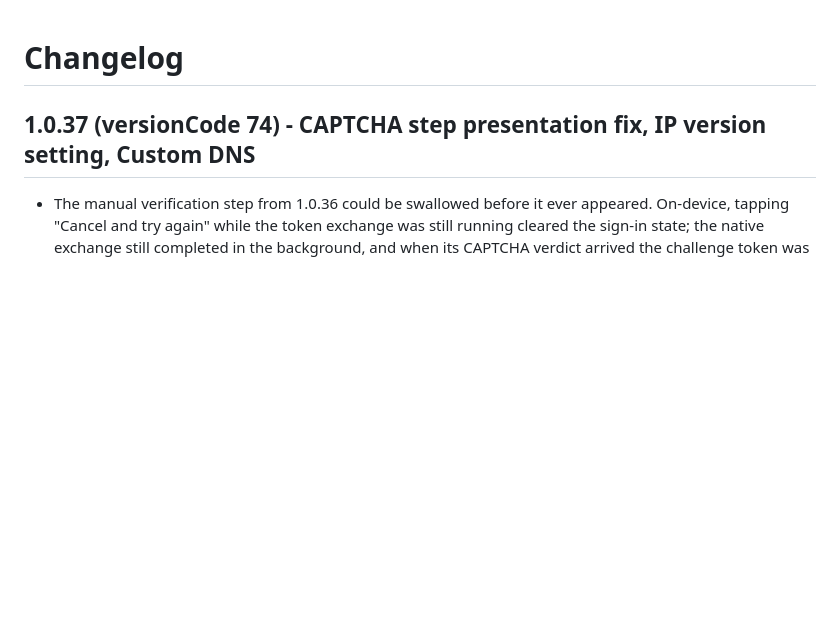
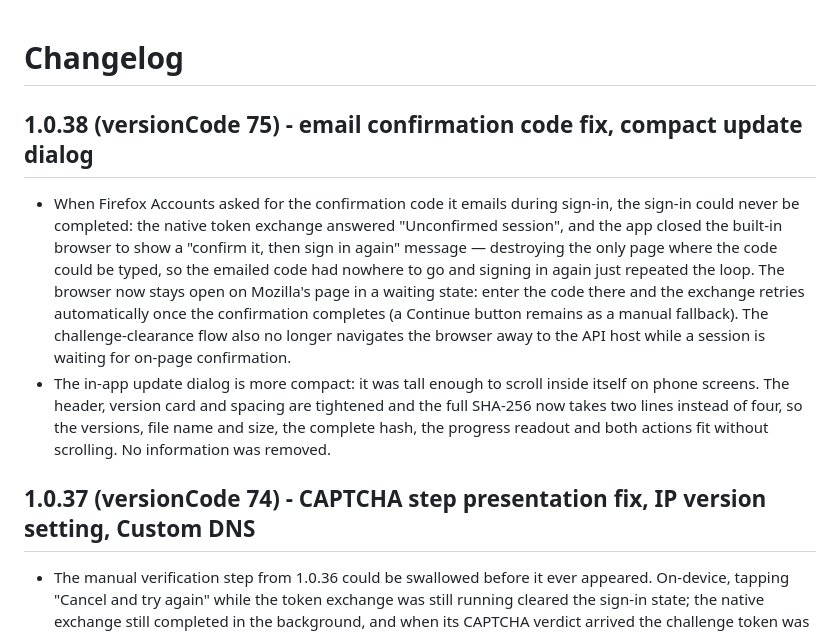
Before and after one commit to PishiKuchulu/iFoxy, a Markdown page: android/CHANGELOG.md, the part around the change. Rendered like a GitHub page; blank space fills up the shorter version.

Commit message:
Bump Android to 1.0.38 (vc75) + changelogs for the email confirmation fix and compact update dialog

```diff
--- a/android/CHANGELOG.md
+++ b/android/CHANGELOG.md
@@ -1,4 +1,28 @@
 # Changelog
+
+## 1.0.38 (versionCode 75) - email confirmation code fix, compact update dialog
+
+- When Firefox Accounts asked for the confirmation code it
+  emails during sign-in, the sign-in could never be
+  completed: the native token exchange answered "Unconfirmed
+  session", and the app closed the built-in browser to show a
+  "confirm it, then sign in again" message — destroying the
+  only page where the code could be typed, so the emailed
+  code had nowhere to go and signing in again just repeated
+  the loop. The browser now stays open on Mozilla's page in a
+  waiting state: enter the code there and the exchange
+  retries automatically once the confirmation completes (a
+  Continue button remains as a manual fallback). The
+  challenge-clearance flow also no longer navigates the
+  browser away to the API host while a session is waiting
+  for on-page confirmation.
+- The in-app update dialog is more compact: it was tall
+  enough to scroll inside itself on phone screens. The
+  header, version card and spacing are tightened and the
+  full SHA-256 now takes two lines instead of four, so the
+  versions, file name and size, the complete hash, the
+  progress readout and both actions fit without scrolling.
+  No information was removed.
 
 ## 1.0.37 (versionCode 74) - CAPTCHA step presentation fix, IP version setting, Custom DNS
 
```
